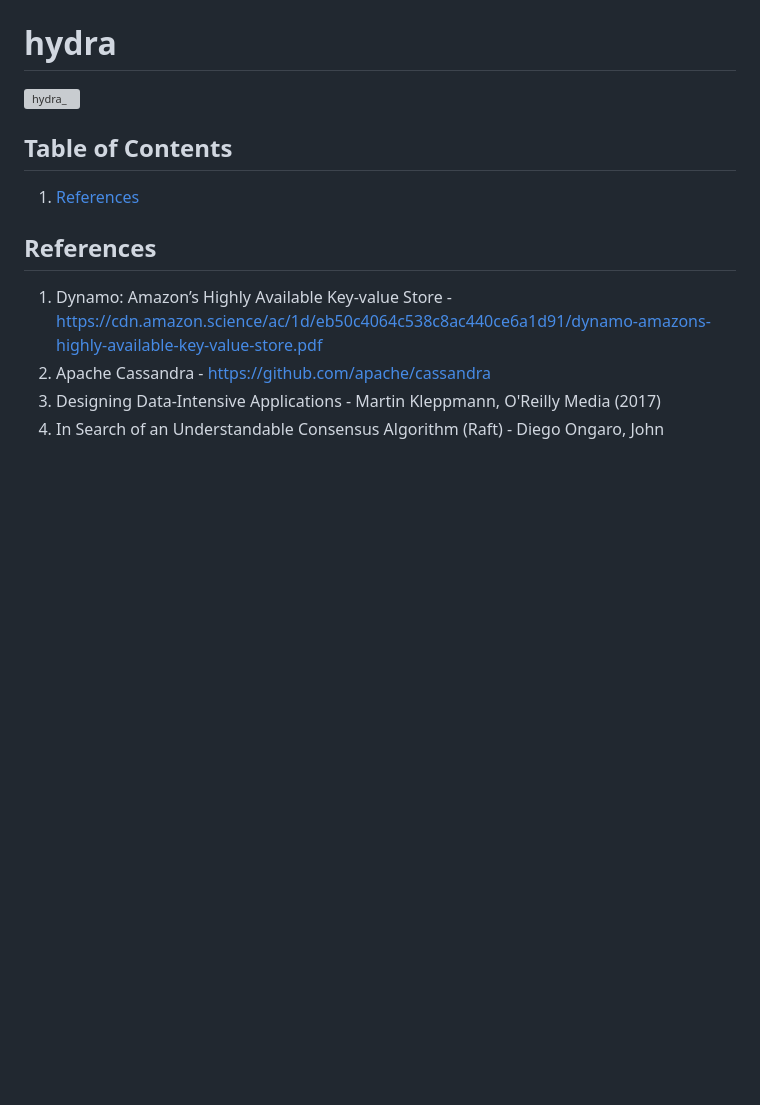
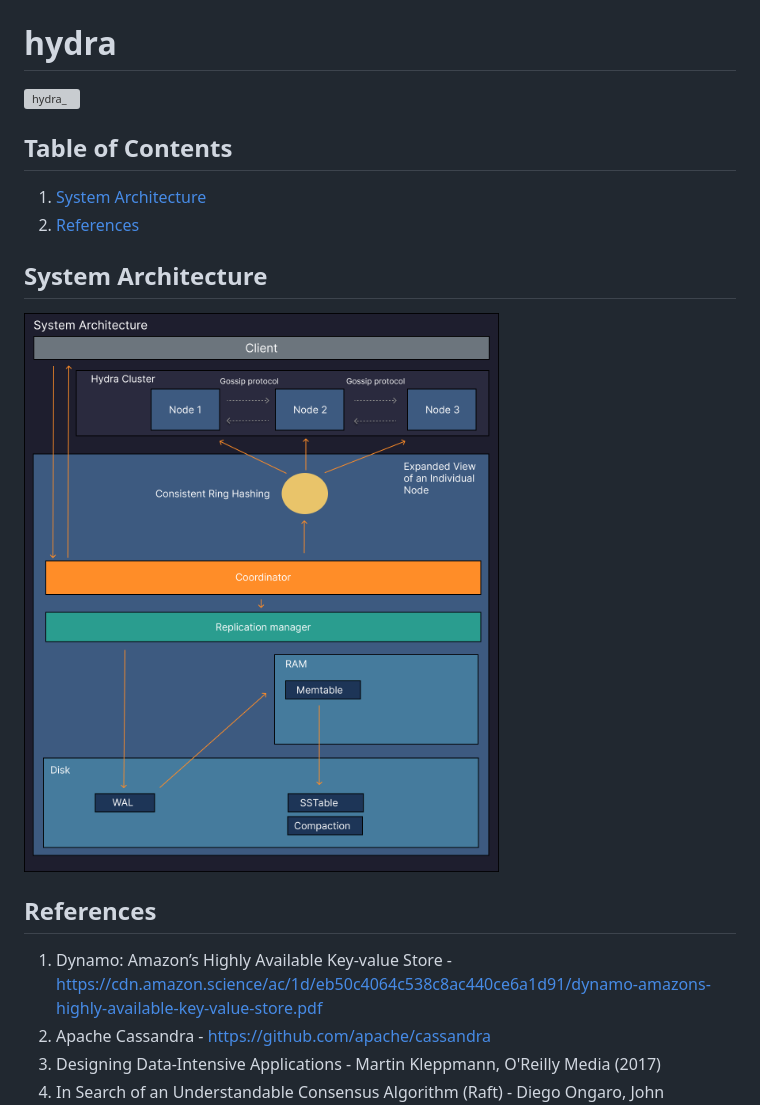
Before and after one commit to AdityaAgrawal007/hydra, a Markdown page: README.md, the part around the change. Rendered like a GitHub page; pictures changed too: assets/System Architecture.png (added); blank space fills up the shorter version; grey boxes are pictures that could not be loaded.

Commit message:
add README with system achitecture

```diff
--- a/README.md
+++ b/README.md
@@ -5,7 +5,12 @@
 Table of Contents
 ---
 
-1. [References](#references)
+1. [System Architecture](#system-architecture)
+2. [References](#references)
+
+System Architecture
+---
+![System Architecture](assets/System%20Architecture.png)
 
 References
 ---
```
